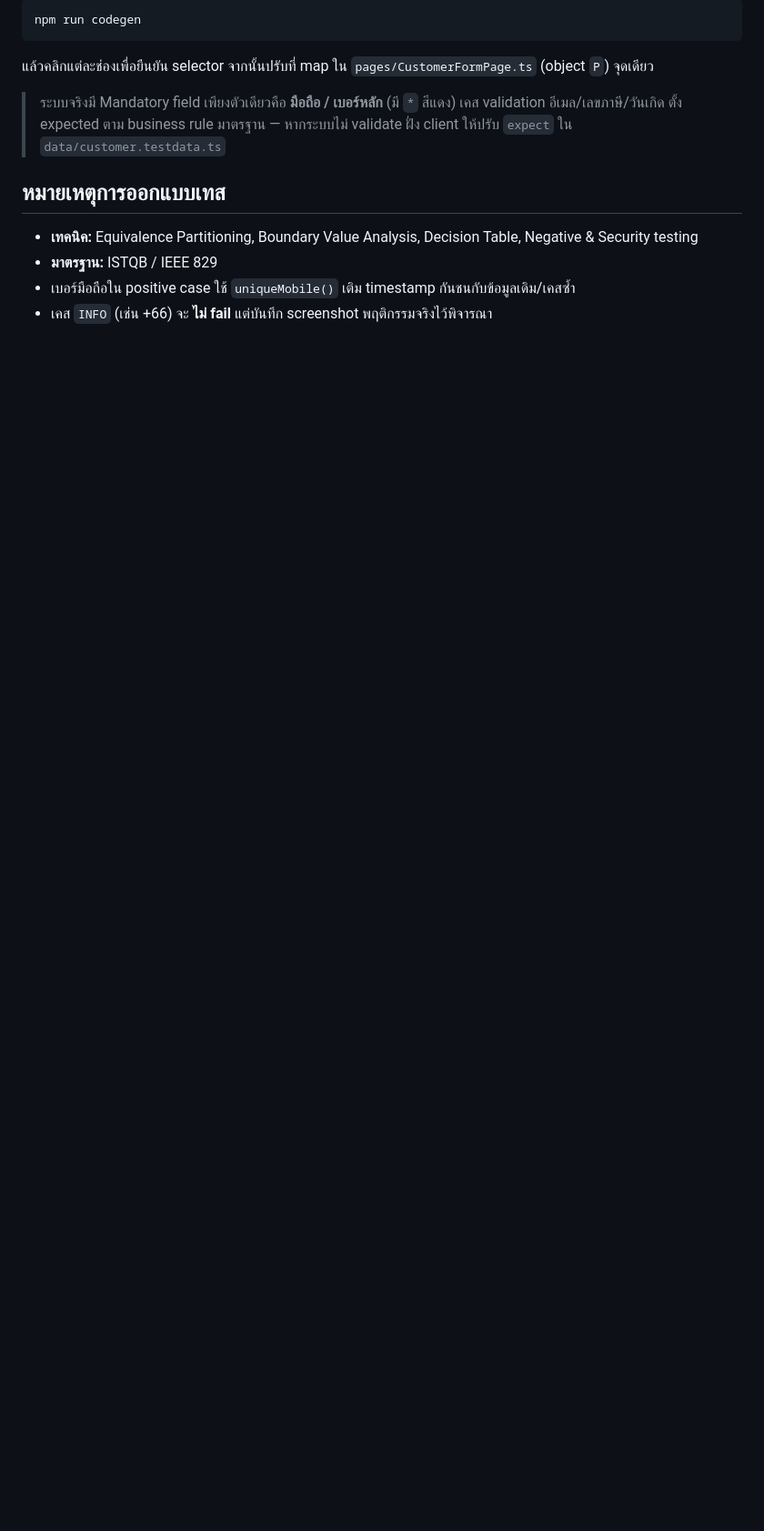
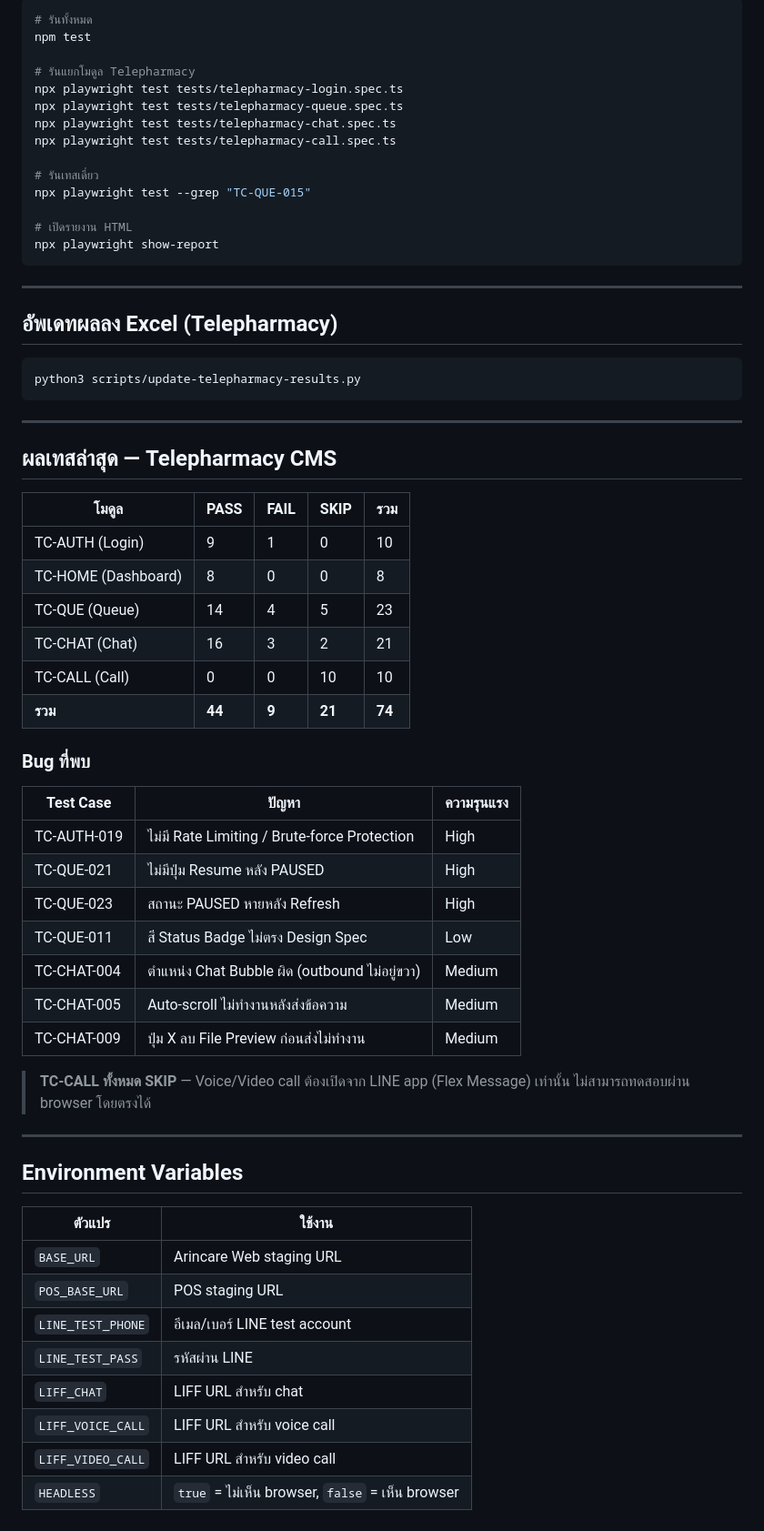
Before and after one commit to watcharinthathong/ARINCARETEST, a Markdown page: README.md, the part around one of its changes. Shown at 91% size. Rendered like a GitHub page; blank space fills up the shorter version.

````diff
--- a/README.md
+++ b/README.md
@@ -53,14 +86,66 @@ Selector ในโค้ดอ้างอิงจาก **placeholder/label
 ```bash
-npm run codegen
+# รันทั้งหมด
+npm test
+
+# รันแยกโมดูล Telepharmacy
+npx playwright test tests/telepharmacy-login.spec.ts
+npx playwright test tests/telepharmacy-queue.spec.ts
+npx playwright test tests/telepharmacy-chat.spec.ts
+npx playwright test tests/telepharmacy-call.spec.ts
+
+# รันเทสเดี่ยว
+npx playwright test --grep "TC-QUE-015"
+
+# เปิดรายงาน HTML
+npx playwright show-report
 ```
-แล้วคลิกแต่ละช่องเพื่อยืนยัน selector จากนั้นปรับที่ map ใน `pages/CustomerFormPage.ts` (object `P`) จุดเดียว
 
-> ระบบจริงมี Mandatory field เพียงตัวเดียวคือ **มือถือ / เบอร์หลัก** (มี `*` สีแดง)
-> เคส validation อีเมล/เลขภาษี/วันเกิด ตั้ง expected ตาม business rule มาตรฐาน —
-> หากระบบไม่ validate ฝั่ง client ให้ปรับ `expect` ใน `data/customer.testdata.ts`
+---
 
-## หมายเหตุการออกแบบเทส
-- **เทคนิค:** Equivalence Partitioning, Boundary Value Analysis, Decision Table, Negative & Security testing
-- **มาตรฐาน:** ISTQB / IEEE 829
-- เบอร์มือถือใน positive case ใช้ `uniqueMobile()` เติม timestamp กันชนกับข้อมูลเดิม/เคสซ้ำ
-- เคส `INFO` (เช่น +66) จะ **ไม่ fail** แต่บันทึก screenshot พฤติกรรมจริงไว้พิจารณา
+## อัพเดทผลลง Excel (Telepharmacy)
+
+```bash
+python3 scripts/update-telepharmacy-results.py
+```
+
+---
+
+## ผลเทสล่าสุด — Telepharmacy CMS
+
+| โมดูล | PASS | FAIL | SKIP | รวม |
+|---|---|---|---|---|
+| TC-AUTH (Login) | 9 | 1 | 0 | 10 |
+| TC-HOME (Dashboard) | 8 | 0 | 0 | 8 |
+| TC-QUE (Queue) | 14 | 4 | 5 | 23 |
+| TC-CHAT (Chat) | 16 | 3 | 2 | 21 |
+| TC-CALL (Call) | 0 | 0 | 10 | 10 |
+| **รวม** | **44** | **9** | **21** | **74** |
+
+### Bug ที่พบ
+
+| Test Case | ปัญหา | ความรุนแรง |
+|---|---|---|
+| TC-AUTH-019 | ไม่มี Rate Limiting / Brute-force Protection | High |
+| TC-QUE-021 | ไม่มีปุ่ม Resume หลัง PAUSED | High |
+| TC-QUE-023 | สถานะ PAUSED หายหลัง Refresh | High |
+| TC-QUE-011 | สี Status Badge ไม่ตรง Design Spec | Low |
+| TC-CHAT-004 | ตำแหน่ง Chat Bubble ผิด (outbound ไม่อยู่ขวา) | Medium |
+| TC-CHAT-005 | Auto-scroll ไม่ทำงานหลังส่งข้อความ | Medium |
+| TC-CHAT-009 | ปุ่ม X ลบ File Preview ก่อนส่งไม่ทำงาน | Medium |
+
+> **TC-CALL ทั้งหมด SKIP** — Voice/Video call ต้องเปิดจาก LINE app (Flex Message) เท่านั้น ไม่สามารถทดสอบผ่าน browser โดยตรงได้
+
+---
+
+## Environment Variables
+
+| ตัวแปร | ใช้งาน |
+|---|---|
+| `BASE_URL` | Arincare Web staging URL |
+| `POS_BASE_URL` | POS staging URL |
+| `LINE_TEST_PHONE` | อีเมล/เบอร์ LINE test account |
+| `LINE_TEST_PASS` | รหัสผ่าน LINE |
+| `LIFF_CHAT` | LIFF URL สำหรับ chat |
+| `LIFF_VOICE_CALL` | LIFF URL สำหรับ voice call |
+| `LIFF_VIDEO_CALL` | LIFF URL สำหรับ video call |
+| `HEADLESS` | `true` = ไม่เห็น browser, `false` = เห็น browser |
````
Also changed, not shown: other parts of README.md (+65 -32 lines).
